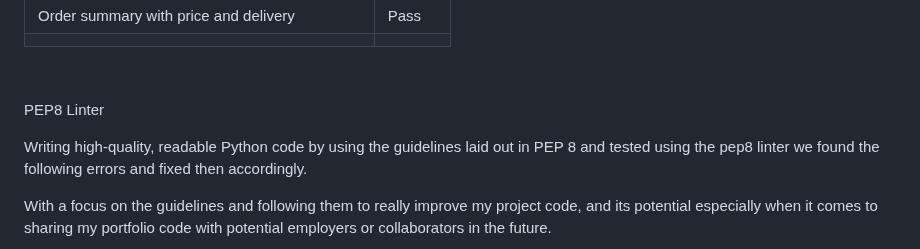
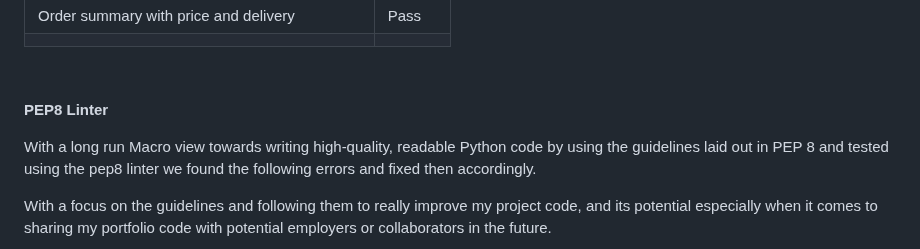
Before and after one commit to NigelFinegan5p/project-3, a Markdown page: README.md, the part around the change. GitHub-like rendering.

Commit message:
docs, read me PEP8 and manual testing

```diff
--- a/README.md
+++ b/README.md
@@ -420,9 +420,9 @@ Before stepping into creating tests for our application, we approached this with
 
 <br></br>
 
-PEP8 Linter
+**PEP8 Linter**
 
-Writing high-quality, readable Python code by using the guidelines laid out in PEP 8 and tested using the pep8 linter we found the following errors and fixed then accordingly.
+With a long run Macro view towards writing high-quality, readable Python code by using the guidelines laid out in PEP 8 and tested using the pep8 linter we found the following errors and fixed then accordingly.
 <p></p>
 With a focus on the guidelines and following them to really improve my project code, and its potential especially when it comes to sharing my portfolio code with potential employers or collaborators in the future.
 <p></p>
```
